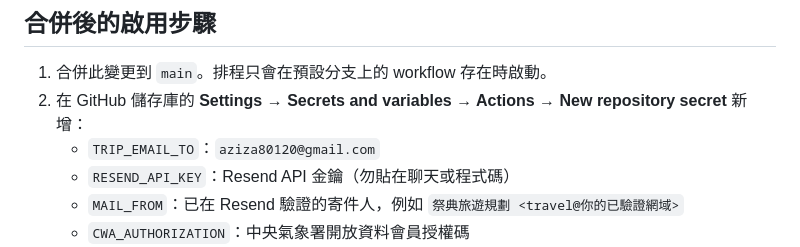
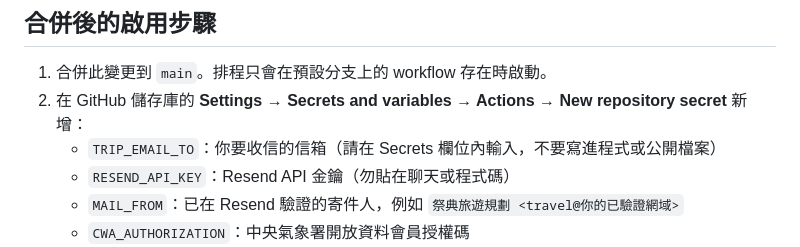
Before and after one commit to aziza80110/Indigenous-Fest, a Markdown page: README.md, the part around the change. GitHub-like rendering.

Commit message:
Keep recipient address out of public repository

```diff
--- a/README.md
+++ b/README.md
@@ -13,7 +13,7 @@
 
 1. 合併此變更到 `main`。排程只會在預設分支上的 workflow 存在時啟動。
 2. 在 GitHub 儲存庫的 **Settings → Secrets and variables → Actions → New repository secret** 新增：
-   - `TRIP_EMAIL_TO`：`aziza80120@gmail.com`
+   - `TRIP_EMAIL_TO`：你要收信的信箱（請在 Secrets 欄位內輸入，不要寫進程式或公開檔案）
    - `RESEND_API_KEY`：Resend API 金鑰（勿貼在聊天或程式碼）
    - `MAIL_FROM`：已在 Resend 驗證的寄件人，例如 `祭典旅遊規劃 <travel@你的已驗證網域>`
    - `CWA_AUTHORIZATION`：中央氣象署開放資料會員授權碼
```
